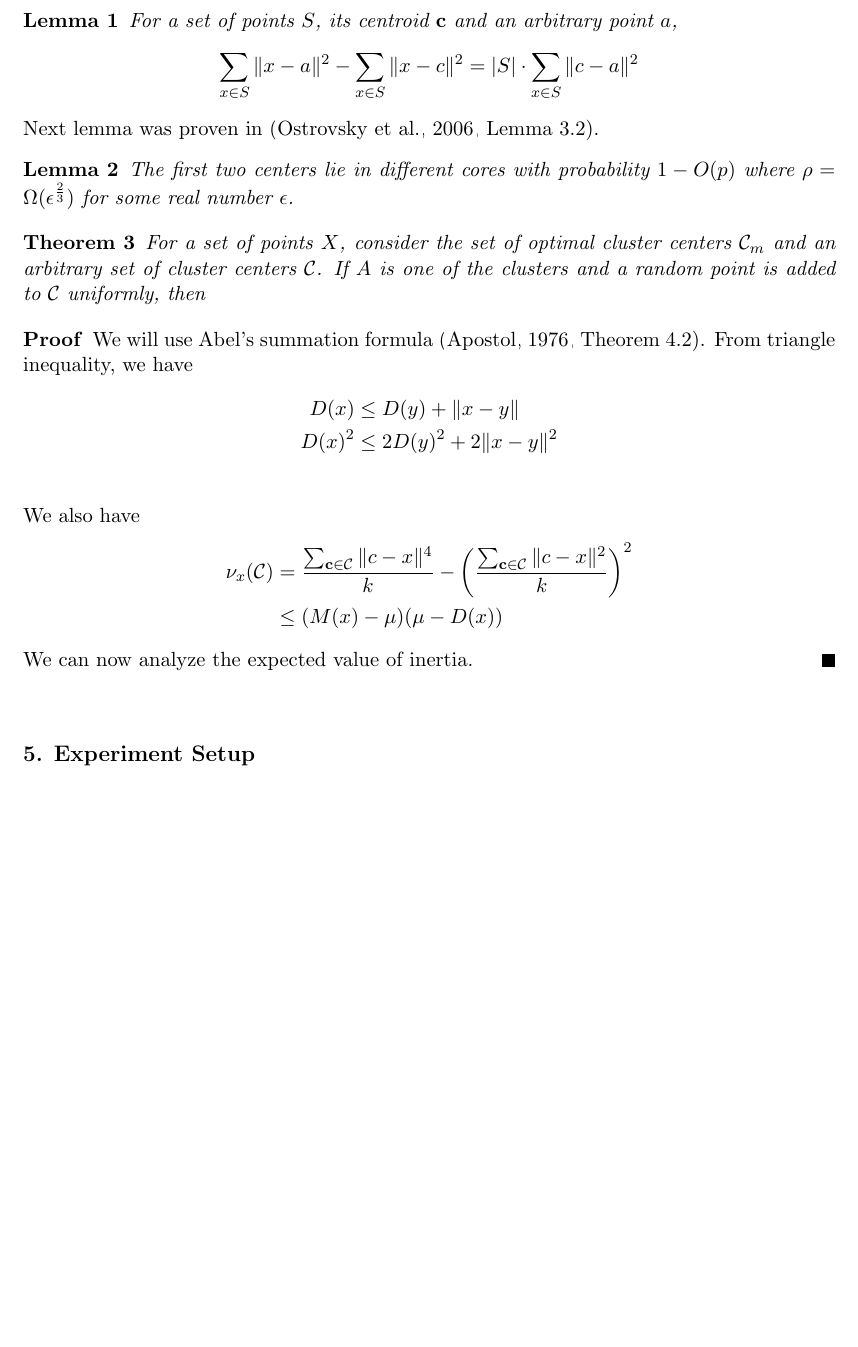
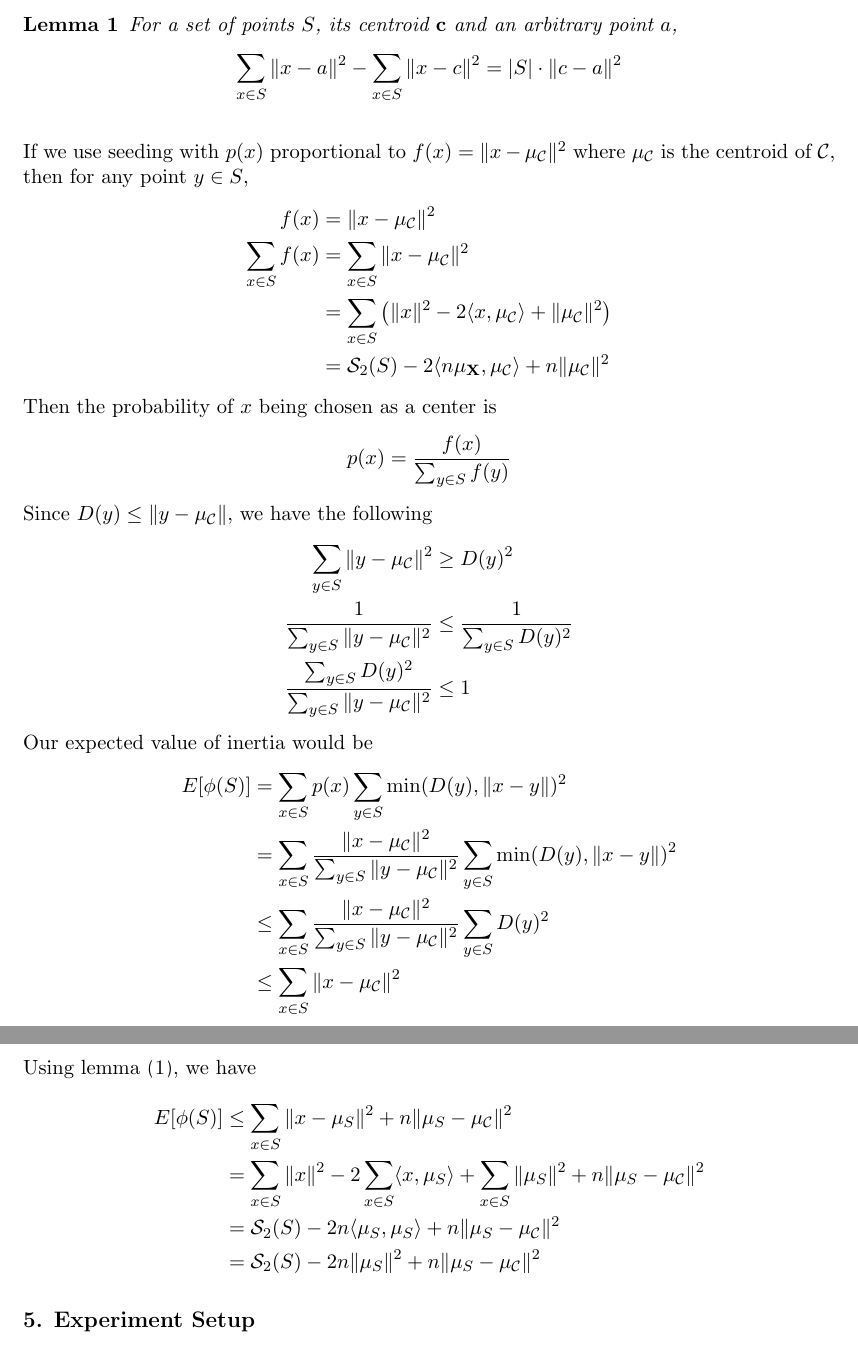
Before and after one commit to proafxin/seeding-kmeans, a LaTeX paper (doc/kmeans_comp_var.tex): part of page 6 of 8 before the commit and two parts of pages 6 and 7 of 9 after it, the two joined at a grey line, cut so that both start at the same text, the shorter picture padded with empty space. Compiled offline with pdfLaTeX.

Commit message:
added analysis

```diff
--- a/doc/kmeans_comp_var.tex
+++ b/doc/kmeans_comp_var.tex
@@ -136,31 +140,42 @@
 			For a set of points $S$, its centroid $\c$ and an arbitrary point $a$,
 				\begin{align*}
 					\sum_{x\in S}\| x-a\|^2-\sum_{x\in S}\| x-c\|^2
-						& = |S|\cdot\sum_{x\in S}\| c-a\|^2
-				\end{align*}
+						& = |S|\cdot\| c-a\|^2
+				\end{align*}\label{lem:center-dist-sum}
 		\end{lemma}
-	Next lemma was proven in \cite[Lemma $3.2$]{ostrovsky}.
-		\begin{lemma}
-			 The first two centers lie in different cores with probability $1-O(p)$ where $\rho=\Omega(\epsilon^{\frac{2}{3}})$ for some real number $\epsilon$.
-		\end{lemma}
-
-		\begin{theorem}
-			For a set of points $X$, consider the set of optimal cluster centers $\C_m$ and an arbitrary set of cluster centers $\C$. If $A$ is one of the clusters and a random point is added to $\C$ uniformly, then
-		\end{theorem}
-
-		\begin{proof}
-			We will use Abel's summation formula \cite[Theorem $4.2$]{apostol}. From triangle inequality, we have
-				\begin{align*}
-					D(x) & \leq D(y)+\|x-y\|\\
-					D(x)^2 & \leq 2D(y)^2+2\|x-y\|^2\\
-				\end{align*}
-			We also have
-				\begin{align*}
-					\nu_x(\C) & = \dfrac{\sum_{\c\in\C}\|c-x\|^4}{k}-\left(\dfrac{\sum_{\c\in\C}\|c-x\|^2}{k}\right)^2\\
-							  & \leq (M(x)-\mu)(\mu-D(x))
-				\end{align*}
-			We can now analyze the expected value of inertia.
-		\end{proof}
+	If we use seeding with $p(x)$ proportional to $f(x)=\|x-\mu_{\C}\|^2$ where $\mu_{\C}$ is the centroid of $\mathcal{C}$, then for any point $y\in S$,
+		\begin{align*}
+			f(x) & = \|x-\mu_{\C}\|^2\\
+			\sum_{x\in S}f(x)
+				& = \sum_{x\in S}\|x-\mu_{\C}\|^2\\
+				& = \sum_{x\in S}\left(\|x\|^2-2\langle x,\mu_{\C}\rangle+\|\mu_{\C}\|^2\right)\\
+				& = \S_2(S)-2\langle n\mu_{\X},\mu_{\C}\rangle+n\|\mu_{\C}\|^2
+		\end{align*}
+	Then the probability of $x$ being chosen as a center is
+		\begin{align*}
+			p(x) & = \dfrac{f(x)}{\sum_{y\in S}f(y)}
+		\end{align*}
+	Since $D(y)\leq \|y-\mu_{\C}\|$, we have the following
+		\begin{align*}
+			\sum_{y\in S}\|y-\mu_{\C}\|^2 & \geq D(y)^2\\
+			\dfrac{1}{\sum_{y\in S}\|y-\mu_{\C}\|^2} & \leq \dfrac{1}{\sum_{y\in S}D(y)^2}\\
+			\dfrac{\sum_{y\in S}D(y)^2}{\sum_{y\in S}\|y-\mu_{\C}\|^2} & \leq 1
+		\end{align*}
+	Our expected value of inertia would be
+		\begin{align*}
+			E[\phi(S)] & = \sum_{x\in S}p(x)\sum_{y\in S}\min(D(y),\|x-y\|)^2\\
+					   & = \sum_{x\in S}\dfrac{\|x-\mu_{\C}\|^2}{\sum_{y\in S}\|y-\mu_{\C}\|^2}\sum_{y\in S}\min(D(y),\|x-y\|)^2\\
+					   %& \leq \sum_{y\in S}\dfrac{1}{n}\dfrac{\sum_{y\in S}2(\|x-y\|^2)+2(\|y-\mu_{\C}\|^2)}{\sum_{y\in S}\|y-\mu_{\C}\|^2}\sum_{y\in S}\min(D(y),\|x-y\|)^2\\
+					   & \leq \sum_{x\in S}\dfrac{\|x-\mu_{\C}\|^2}{\sum_{y\in S}\|y-\mu_{\C}\|^2}\sum_{y\in S}D(y)^2\\
+					   & \leq \sum_{x\in S}\|x-\mu_{\C}\|^2
+		\end{align*}
+	Using lemma \eqref{lem:center-dist-sum}, we have
+		\begin{align*}
+			E[\phi(S)] & \leq \sum_{x\in S}\|x-\mu_{S}\|^2+n\|\mu_{S}-\mu_{\C}\|^2\\
+					   & = \sum_{x\in S}\|x\|^2-2\sum_{x\in S}\langle x,\mu_{S}\rangle+\sum_{x\in S}\|\mu_{S}\|^2+n\|\mu_{S}-\mu_{\C}\|^2\\
+					   & = \S_2(S)-2n\langle\mu_{S},\mu_{S}\rangle+n\|\mu_{S}-\mu_{\C}\|^2\\
+					   & = \S_2(S)-2n\|\mu_{S}\|^2+n\|\mu_{S}-\mu_{\C}\|^2
+		\end{align*}
 	\section{Experiment Setup}
 	We ensure that all algorithms are run under the same conditions. All of them share the same environment and no special optimizations were made for any particular algorithm. Only CPU was used to determine the values we are interested in and no parallelism mechanism was in place for speeding up the process. This way, we can get an idea about the raw performance metrics of the algorithms involved.
 
```
Also changed, not shown: doc/kmeans_comp_var.pdf, doc/kmeans_comp_var.tex (6 more changed lines), 2 other files.
